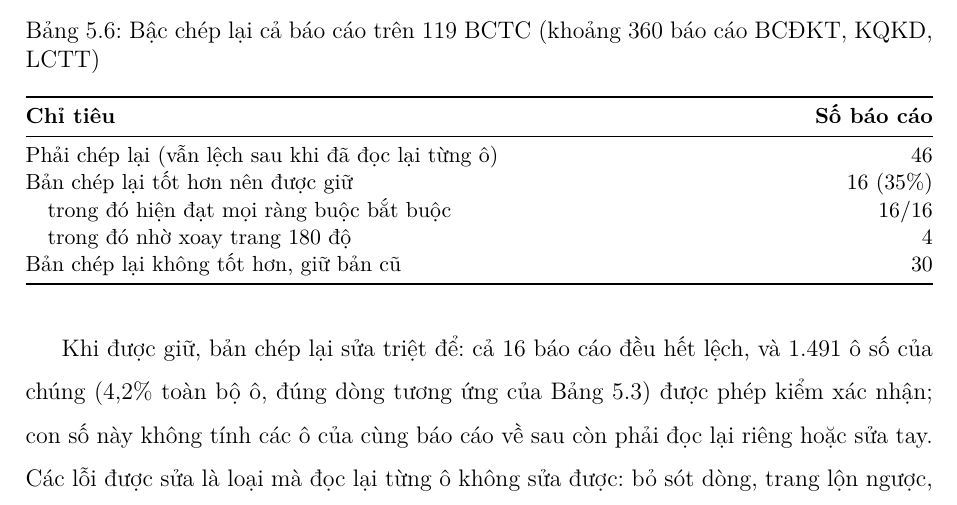
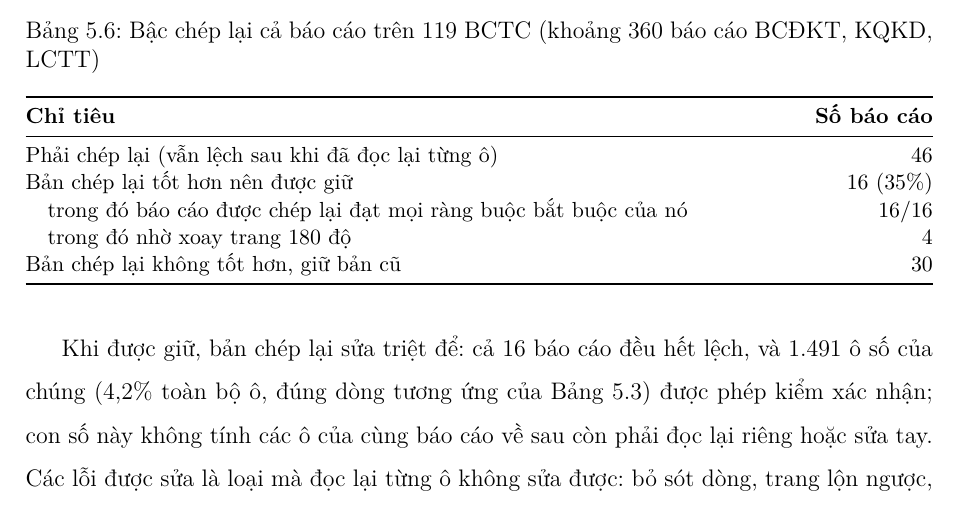
Before and after one commit to Relieq/Stock-Agent, a LaTeX document (Baocao/bao-cao-ky-thuat/main.tex): part of page 58 of 65, cut so that both start at the same text. Compiled offline with XeLaTeX.

Commit message:
Báo cáo kỹ thuật: ghi rõ dòng chép lại đạt ràng buộc là của chính báo cáo được chép lại; báo cáo tuần ghi việc rút gọn (76 xuống 65 trang)

```diff
--- a/Baocao/bao-cao-ky-thuat/main.tex
+++ b/Baocao/bao-cao-ky-thuat/main.tex
@@ -1707,7 +1707,7 @@ hay không.
 \textbf{Chỉ tiêu} & \textbf{Số báo cáo} \\ \midrule
 Phải chép lại (vẫn lệch sau khi đã đọc lại từng ô) & 46 \\
 Bản chép lại tốt hơn nên được giữ & 16 (35\%) \\
-\quad trong đó hiện đạt mọi ràng buộc bắt buộc & 16/16 \\
+\quad trong đó báo cáo được chép lại đạt mọi ràng buộc bắt buộc của nó & 16/16 \\
 \quad trong đó nhờ xoay trang 180 độ & 4 \\
 Bản chép lại không tốt hơn, giữ bản cũ & 30 \\
 \bottomrule
```
Also changed, not shown: Baocao/bao-cao-tuan.md (+1 -1 lines), Baocao/bao-cao-ky-thuat/main.pdf.
